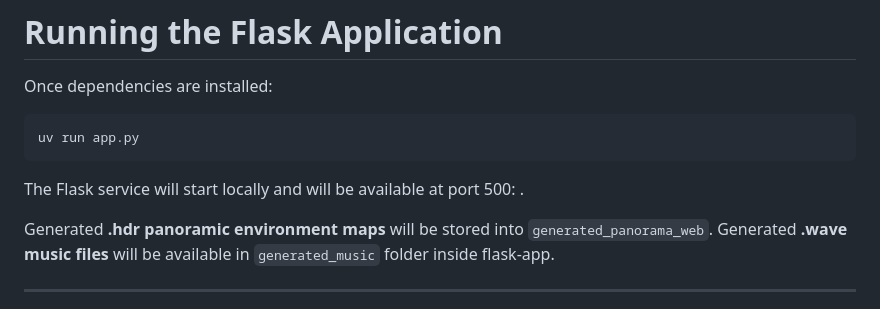
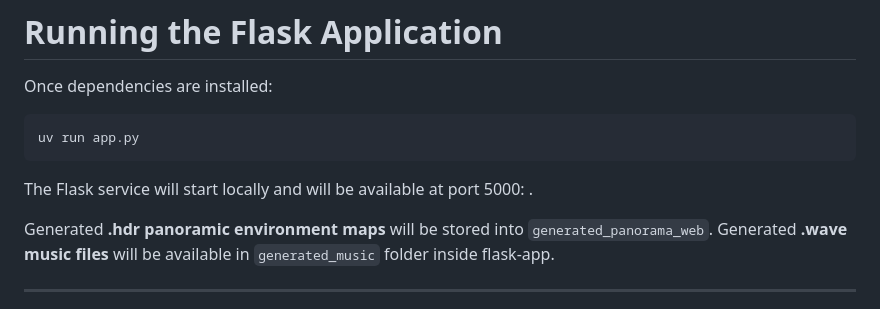
Before and after one commit to asnota/music-driven-worldbuilding, a Markdown page: README.md, the part around the change. GitHub-like rendering.

Commit message:
Fixed local port in ReadMe

````diff
--- a/README.md
+++ b/README.md
@@ -156,7 +156,7 @@ Once dependencies are installed:
 uv run app.py
 ```
 
-The Flask service will start locally and will be available at port 500: .
+The Flask service will start locally and will be available at port 5000: .
 
 Generated **.hdr panoramic environment maps** will be stored into `generated_panorama_web`.
 Generated **.wave music files** will be available in `generated_music` folder inside flask-app.
````
